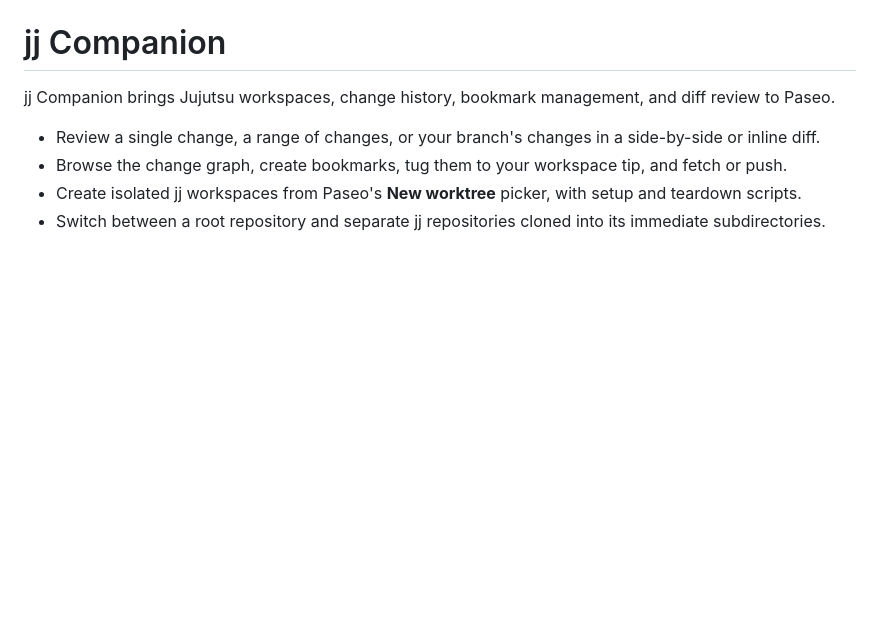
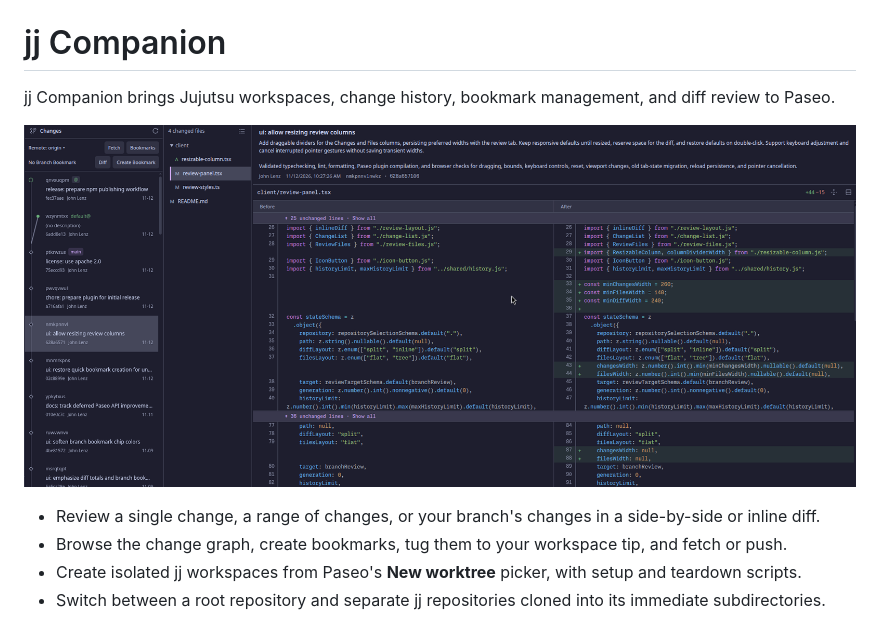
Before and after one commit to wuzzeb/jj-companion-paseo, a Markdown page: README.md, the part around the change. GitHub-like rendering; pictures changed too: assets/review.png (added); blank space fills up the shorter version.

Commit message:
docs: add review screenshot to README and plugin listing

```diff
--- a/README.md
+++ b/README.md
@@ -2,6 +2,8 @@
 
 jj Companion brings Jujutsu workspaces, change history, bookmark management, and diff review to
 Paseo.
+
+![jj Companion showing the change graph, changed files, and a side-by-side code diff](assets/review.png)
 
 - Review a single change, a range of changes, or your branch's changes in a side-by-side or inline
   diff.
```
Also changed, not shown: 3 other files.
